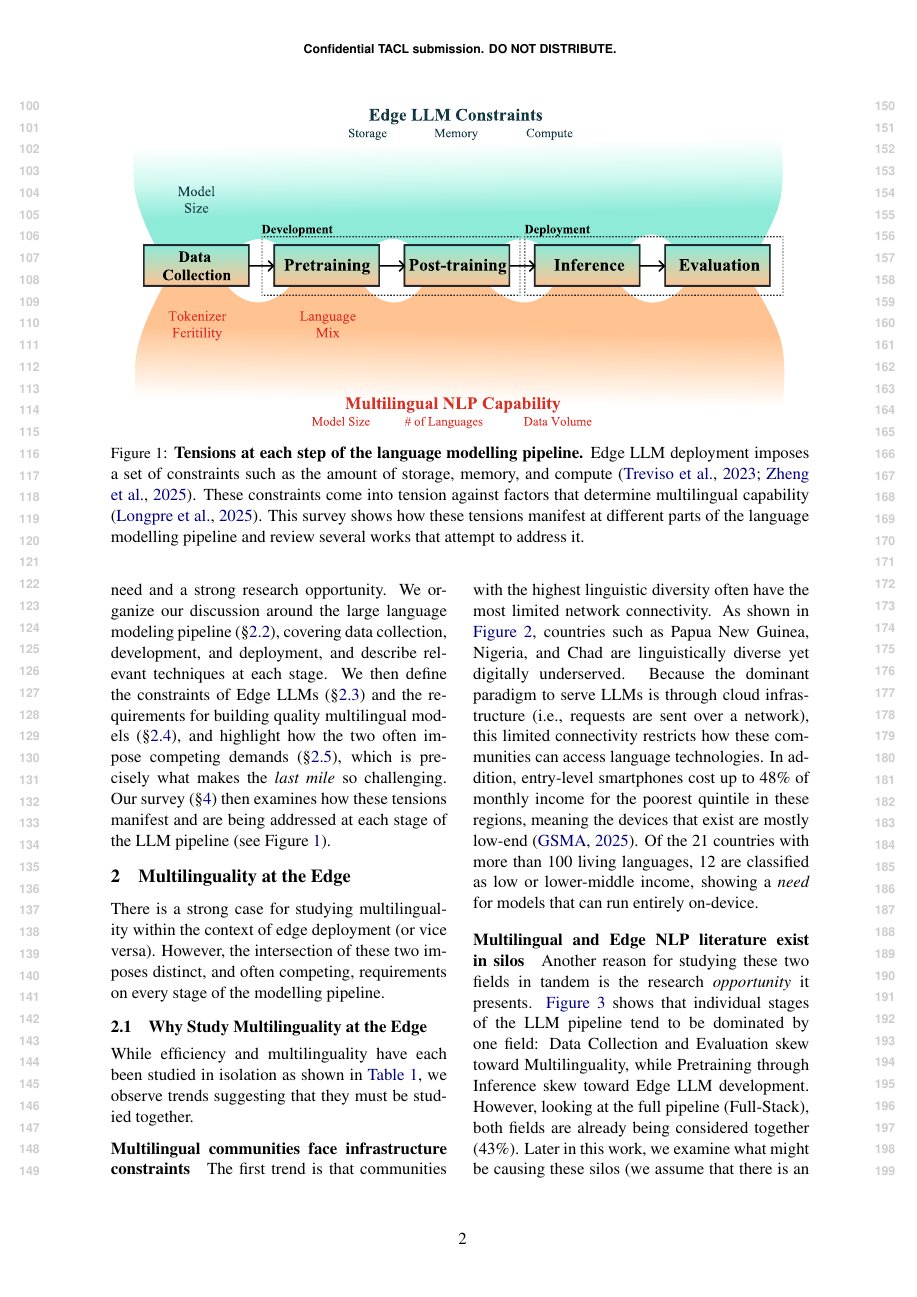
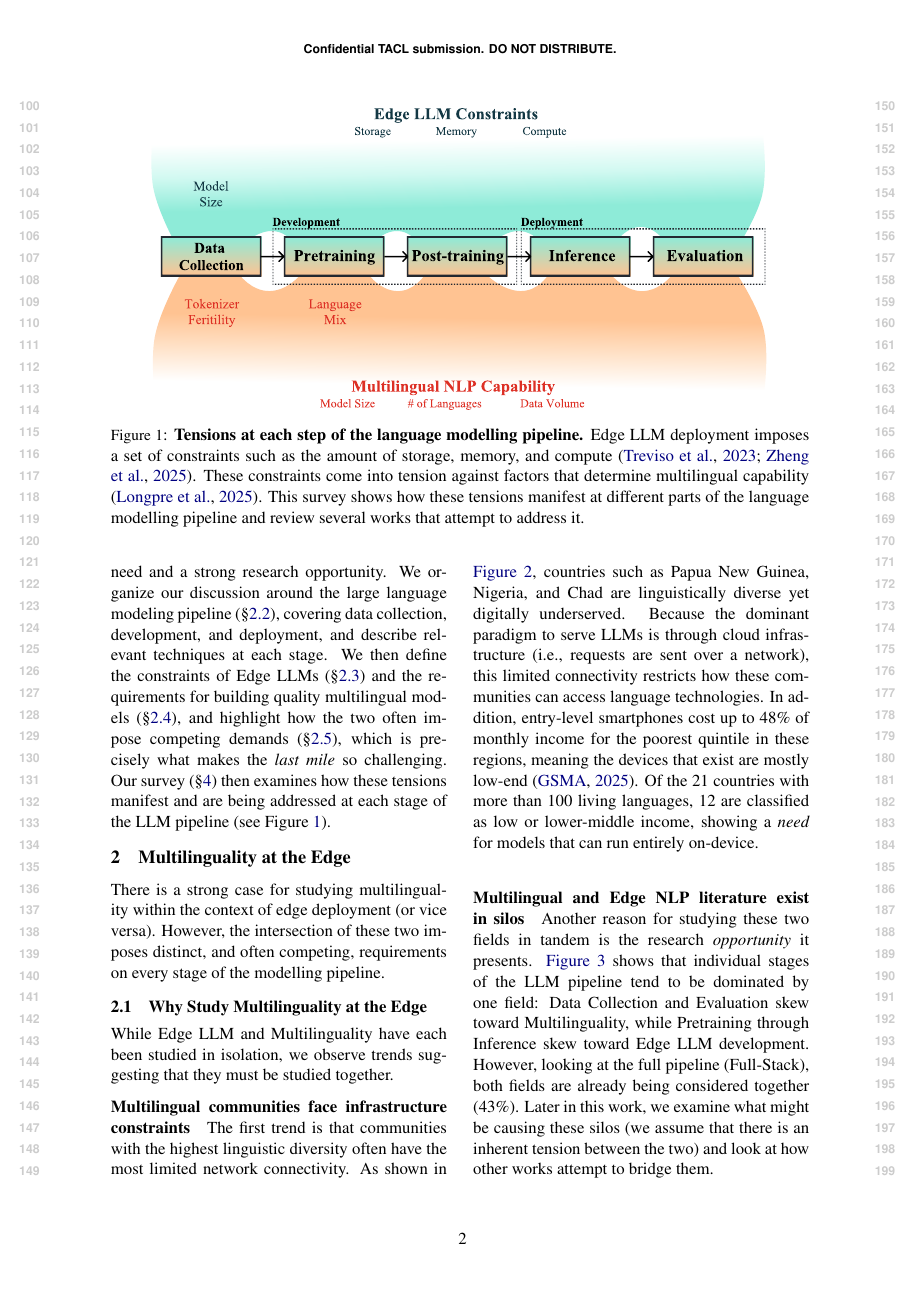
Before and after one commit to ljvmiranda921/multilinguality-at-the-edge, a LaTeX paper (tacl2021v1-template.tex): page 2 of 11. Compiled offline with pdfLaTeX.

Commit message:
[wip] Update

```diff
--- a/tacl2021v1-template.tex
+++ b/tacl2021v1-template.tex
@@ -148,7 +148,7 @@ However, the intersection of these two imposes distinct, and often competing, re
 \subsection{Why Study Multilinguality at the Edge}
 \label{sec:motivation}
 
-While efficiency and multilinguality have each been studied in isolation as shown in \autoref{tab:survey_comparisons},
+While Edge LLM and Multilinguality have each been studied in isolation,
 we observe trends suggesting that they must be studied together.
 
 \paragraph{Multilingual communities face infrastructure constraints}
```
Also changed, not shown: tacl2021v1-template.tex (2 more changed lines).
